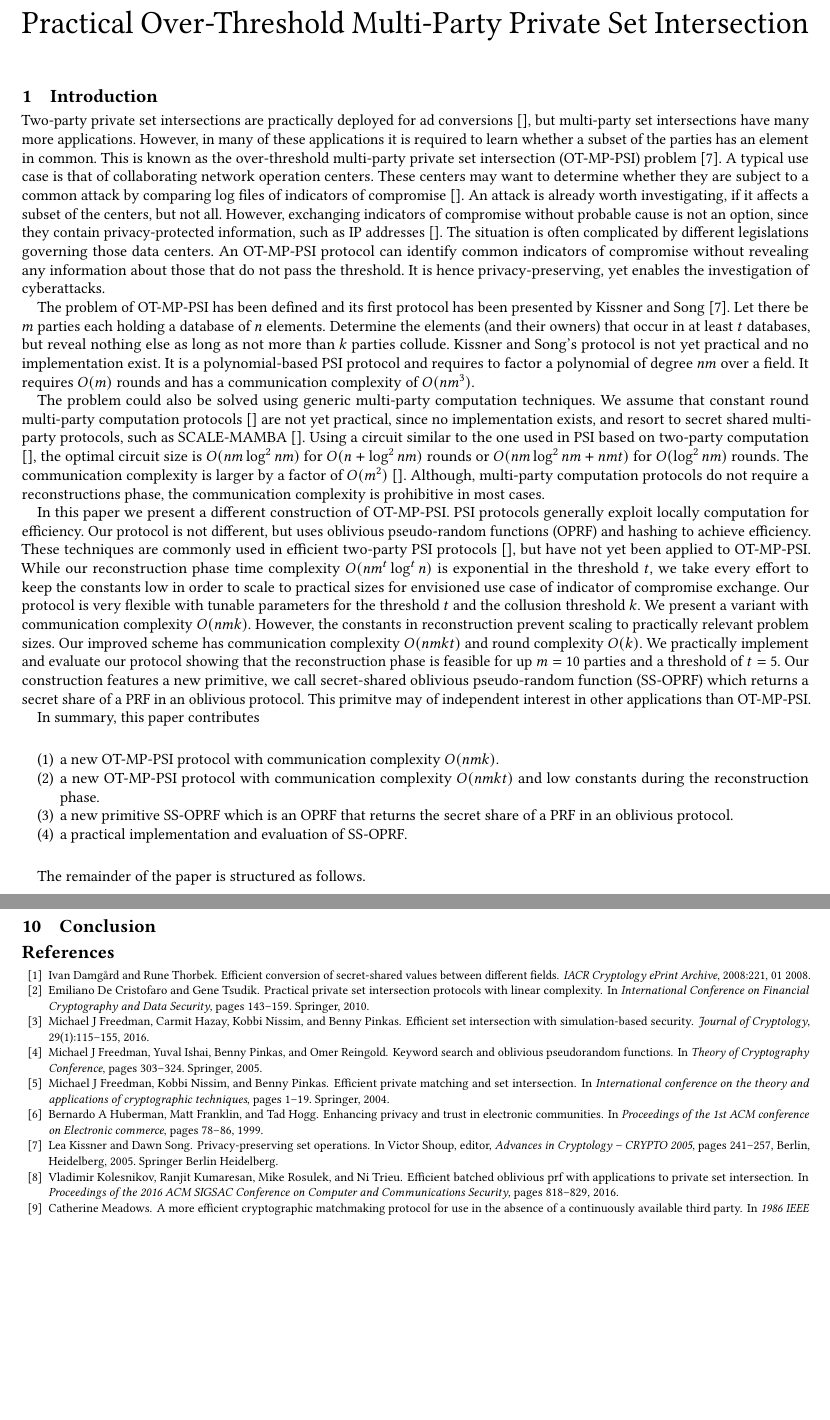
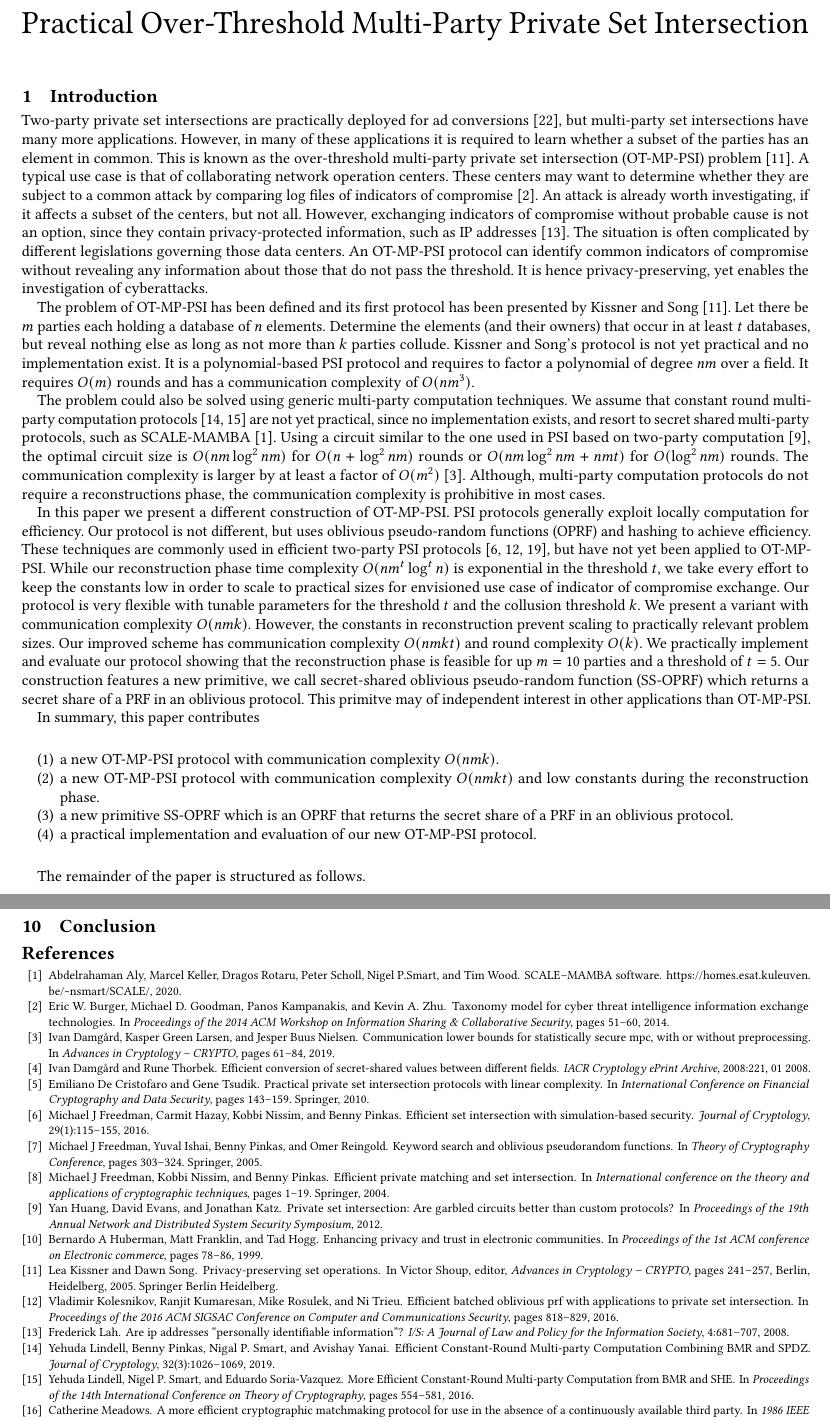
Before and after one commit to t3humphries/OT-MP-PSI, a LaTeX paper (Paper_Draft/main.tex, which reads Paper_Draft/references.bib): two parts of pages 1 and 10 of 10 before the commit and two parts of pages 1 and 10 of 11 after it, joined at a grey line, cut so that both start at the same text, the shorter picture padded with empty space. Compiled offline with pdfLaTeX.

Commit message:
References in the introduction

```diff
--- a/Paper_Draft/main.tex
+++ b/Paper_Draft/main.tex
@@ -56,13 +56,13 @@
 
 \section{Introduction}
 
-Two-party private set intersections are practically deployed for ad conversions \cite{}, but multi-party set intersections have many more applications.
+Two-party private set intersections are practically deployed for ad conversions \cite{yung15mental}, but multi-party set intersections have many more applications.
 However, in many of these applications it is required to learn whether a subset of the parties has an element in common.
 This is known as the over-threshold multi-party private set intersection (OT-MP-PSI) problem \cite{Kissner}.
 A typical use case is that of collaborating network operation centers.
-These centers may want to determine whether they are subject to a common attack by comparing log files of indicators of compromise \cite{}.
+These centers may want to determine whether they are subject to a common attack by comparing log files of indicators of compromise \cite{burger2014taxonomy}.
 An attack is already worth investigating, if it affects a subset of the centers, but not all.
-However, exchanging indicators of compromise without probable cause is not an option, since they contain privacy-protected information, such as IP addresses \cite{}.
+However, exchanging indicators of compromise without probable cause is not an option, since they contain privacy-protected information, such as IP addresses \cite{lah2008are}.
 The situation is often complicated by different legislations governing those data centers.
 An OT-MP-PSI protocol can identify common indicators of compromise without revealing any information about those that do not pass the threshold.
 It is hence privacy-preserving, yet enables the investigation of cyberattacks.
@@ -75,15 +75,15 @@ It is a polynomial-based PSI protocol and requires to factor a polynomial of deg
 It requires $O(m)$ rounds and has a communication complexity of $O(nm^3)$.
 
 The problem could also be solved using generic multi-party computation techniques.
-We assume that constant round multi-party computation protocols \cite{} are not yet practical, since no implementation exists, and resort to secret shared multi-party protocols, such as SCALE-MAMBA \cite{}.
-Using a circuit similar to the one used in PSI based on two-party computation \cite{}, the optimal circuit size is $O(nm \log^2 nm)$ for $O(n + \log^2 nm)$ rounds or $O(nm \log^2 nm + nmt)$ for $O(\log^2 nm)$ rounds.
-The communication complexity is larger by a factor of $O(m^2)$ \cite{}.
+We assume that constant round multi-party computation protocols \cite{lindell2019efficient,lindell2016more} are not yet practical, since no implementation exists, and resort to secret shared multi-party protocols, such as SCALE-MAMBA \cite{aly2020scale}.
+Using a circuit similar to the one used in PSI based on two-party computation \cite{huang12private}, the optimal circuit size is $O(nm \log^2 nm)$ for $O(n + \log^2 nm)$ rounds or $O(nm \log^2 nm + nmt)$ for $O(\log^2 nm)$ rounds.
+The communication complexity is larger by at least a factor of $O(m^2)$ \cite{damgaard2019communication}.
 Although, multi-party computation protocols do not require a reconstructions phase, the communication complexity is prohibitive in most cases.
 
 In this paper we present a different construction of OT-MP-PSI.
 PSI protocols generally exploit locally computation for efficiency.
 Our protocol is not different, but uses oblivious pseudo-random functions (OPRF) and hashing to achieve efficiency.
-These techniques are commonly used in efficient two-party PSI protocols \cite{}, but have not yet been applied to OT-MP-PSI.
+These techniques are commonly used in efficient two-party PSI protocols \cite{Freedman2016,Kolesnikov,Pinkas}, but have not yet been applied to OT-MP-PSI.
 While our reconstruction phase time complexity $O(n m^t \log^t n)$ is exponential in the threshold $t$, we take every effort to keep the constants low in order to scale to practical sizes for envisioned use case of indicator of compromise exchange.
 Our protocol is very flexible with tunable parameters for the threshold $t$ and the collusion threshold $k$.
 We present a variant with communication complexity $O(nmk)$.
@@ -103,7 +103,7 @@ In summary, this paper contributes
 
 \item a new primitive SS-OPRF which is an OPRF that returns the secret share of a PRF in an oblivious protocol.
 
-\item a practical implementation and evaluation of SS-OPRF.
+\item a practical implementation and evaluation of our new OT-MP-PSI protocol.
 
 \end{enumerate}
 
--- a/Paper_Draft/references.bib
+++ b/Paper_Draft/references.bib
@@ -0,0 +1,17 @@
+@inproceedings{damgaard2019communication,
+  author    = {Ivan Damg{\aa}rd and
+               Kasper Green Larsen and
+               Jesper Buus Nielsen},
+  title     = {Communication Lower Bounds for Statistically Secure MPC, With or Without Preprocessing},
+  booktitle = {Advances in Cryptology -- {CRYPTO}},
+  pages     = {61--84},
+  year      = {2019}
+}
+
+@inproceedings{huang12private,
+  author    = {Yan Huang and
+               David Evans and
+               Jonathan Katz},
+  title     = {Private Set Intersection: Are Garbled Circuits Better than Custom Protocols?},
+  booktitle = {Proceedings of the 19th Annual Network and Distributed System Security Symposium},
+  year      = {2012}
@@ -0,0 +24 @@
+  year = {2020}
@@ -1,9 +30,56 @@
+               Nigal P.~Smart and
+               Avishay Yanai},
+  title     = {{Efficient Constant-Round Multi-party Computation Combining {BMR} and {SPDZ}}},
+  journal   = {Journal of Cryptology},
+  volume    = {32},
+  number    = {3},
+  pages     = {1026--1069},
+  year      = {2019}
+}
+
+@inproceedings{lindell2016more,
+  author    = {Yehuda Lindell and
+               Nigel P.~Smart and
+               Eduardo Soria{-}Vazquez},
+  title     = {{More Efficient Constant-Round Multi-party Computation from {BMR} and {SHE}}},
+  booktitle = {Proceedings of the 14th International Conference on Theory of Cryptography},
+  pages     = {554--581},
+  year      = {2016}
+}
+
+@article{lah2008are,
+  author = {Lah, Frederick},
+  title = {Are IP Addresses ``Personally Identifiable Information''?},
+  journal = {I/S: A Journal of Law and Policy for the Information Society},
+  volume = {4},
+  issue = {3},
+  year = {2008},
+  pages = {681--707}
+}
+
+@inproceedings{burger2014taxonomy,
+ author = {Burger, Eric W. and Goodman, Michael D. and Kampanakis, Panos and Zhu, Kevin A.},
+ title = {Taxonomy Model for Cyber Threat Intelligence Information Exchange Technologies},
+ booktitle = {Proceedings of the 2014 ACM Workshop on Information Sharing \& Collaborative Security},
+ year = {2014},
+ pages = {51--60}
+}
+
+@inproceedings{yung15mental,
+  author    = {Moti Yung},
+  title     = {From Mental Poker to Core Business: Why and How to Deploy Secure Computation
+               Protocols?},
+  booktitle = {Proceedings of the 22nd {ACM} Conference on Computer and Communications Security},
+  pages     = {1--2},
+  year      = {2015}
+}
+
 @InProceedings{Kissner,
 author="Kissner, Lea
 and Song, Dawn",
 editor="Shoup, Victor",
 title="Privacy-Preserving Set Operations",
-booktitle="Advances in Cryptology -- CRYPTO 2005",
+booktitle="Advances in Cryptology -- CRYPTO",
 year="2005",
 publisher="Springer Berlin Heidelberg",
 address="Berlin, Heidelberg",
```
Also changed, not shown: Paper_Draft/main.pdf, Paper_Draft/references.bib (11 more changed lines).
